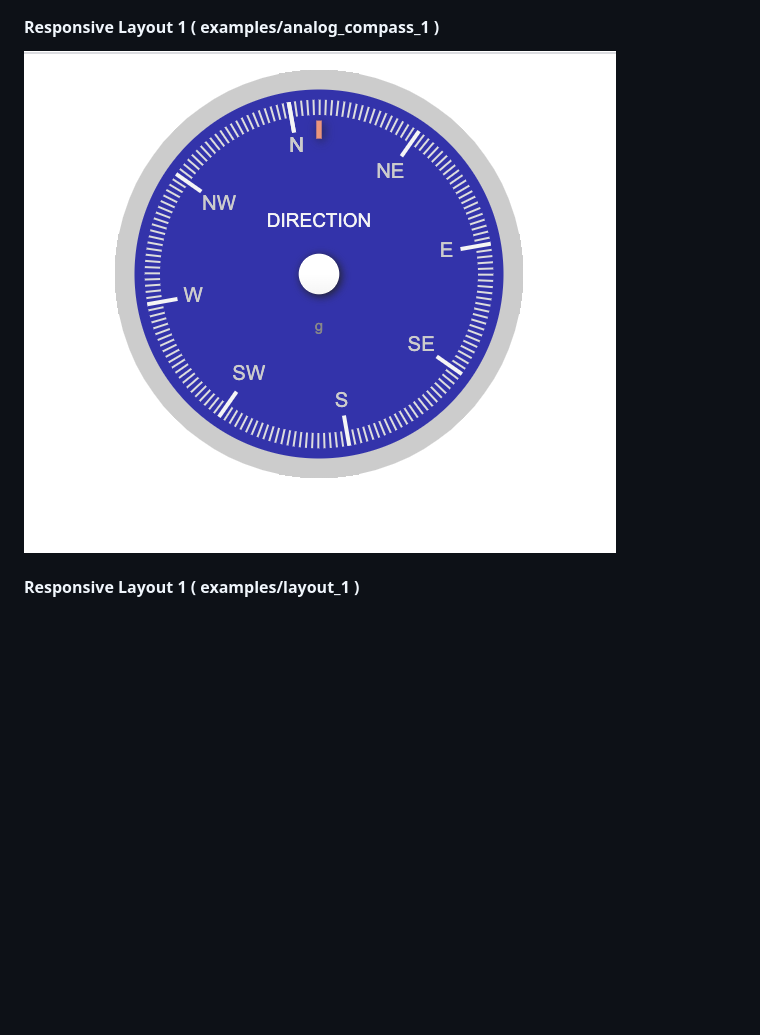
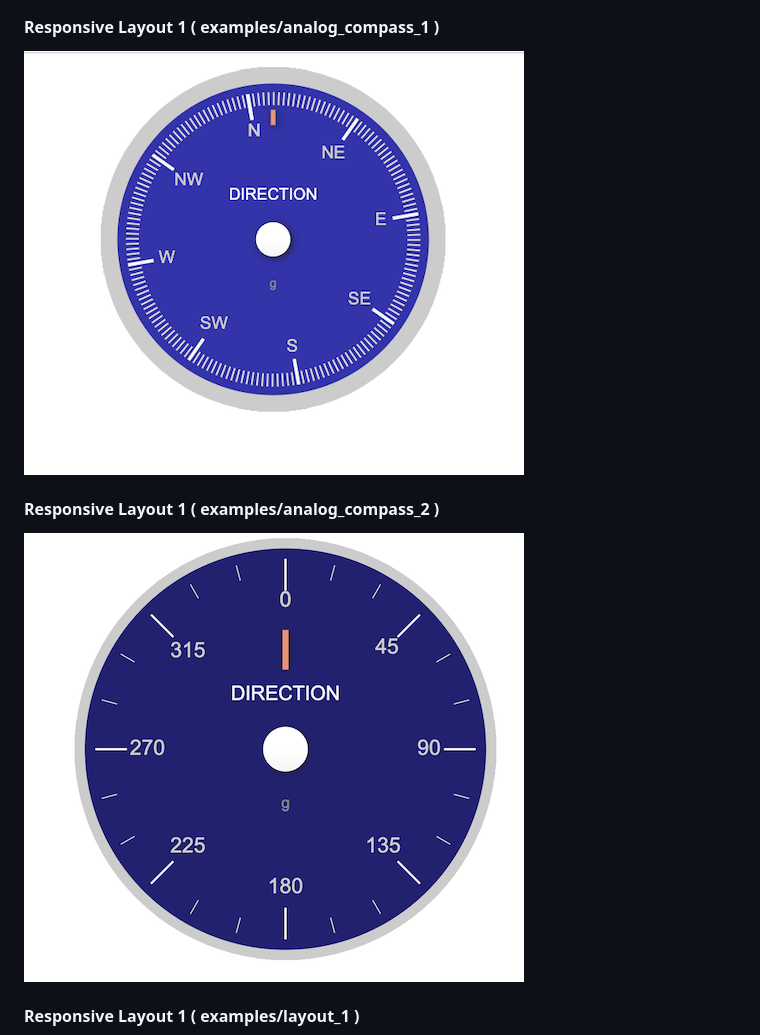
Before and after one commit to neoviki/learn.html.css, a Markdown page: README.md, the part around the change. GitHub-like rendering; pictures changed too: images/analog_compass_1.png, images/analog_compass_2.png (added); blank space fills up the shorter version.

Commit message:
magnetic compass 2

```diff
--- a/README.md
+++ b/README.md
@@ -17,6 +17,9 @@
 
 ![alt text](images/analog_compass_1.png)
 
+#### Responsive Layout 1 ( examples/analog_compass_2 )
+
+![alt text](images/analog_compass_2.png)
 
 #### Responsive Layout 1 ( examples/layout_1 )
 
```
Also changed, not shown: examples/analog_compass_2/README.md (added, +7 -0 lines), 5 other files.
